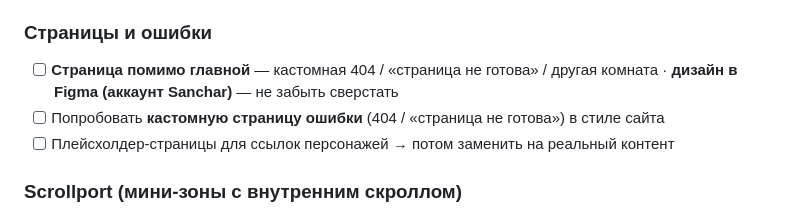
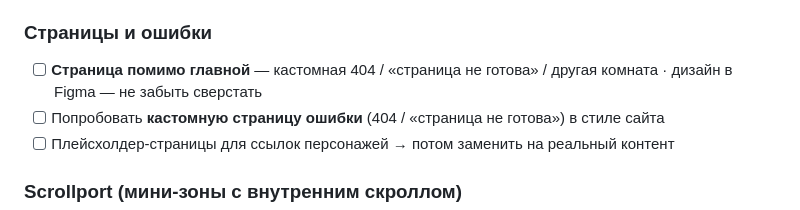
Before and after one commit to elizabeth-altck/New-retro-site-v2, a Markdown page: text documentation for cursor/TODO.md, the part around the change. GitHub-like rendering.

Commit message:
docs: TODO страница 404/ошибка в Figma, убрать Sanchar
Co-authored-by: Cursor <cursoragent@cursor.com>

```diff
--- a/text documentation for cursor/TODO.md
+++ b/text documentation for cursor/TODO.md
@@ -43,7 +43,7 @@
 
 ### Страницы и ошибки
 
-- [ ] **Страница помимо главной** — кастомная 404 / «страница не готова» / другая комната · **дизайн в Figma (аккаунт Sanchar)** — не забыть сверстать
+- [ ] **Страница помимо главной** — кастомная 404 / «страница не готова» / другая комната · дизайн в Figma — не забыть сверстать
 - [ ] Попробовать **кастомную страницу ошибки** (404 / «страница не готова») в стиле сайта
 - [ ] Плейсхолдер-страницы для ссылок персонажей → потом заменить на реальный контент
 
```
Also changed, not shown: text documentation for cursor/DEVELOPMENT_LOG.md (+1 -1 lines).
